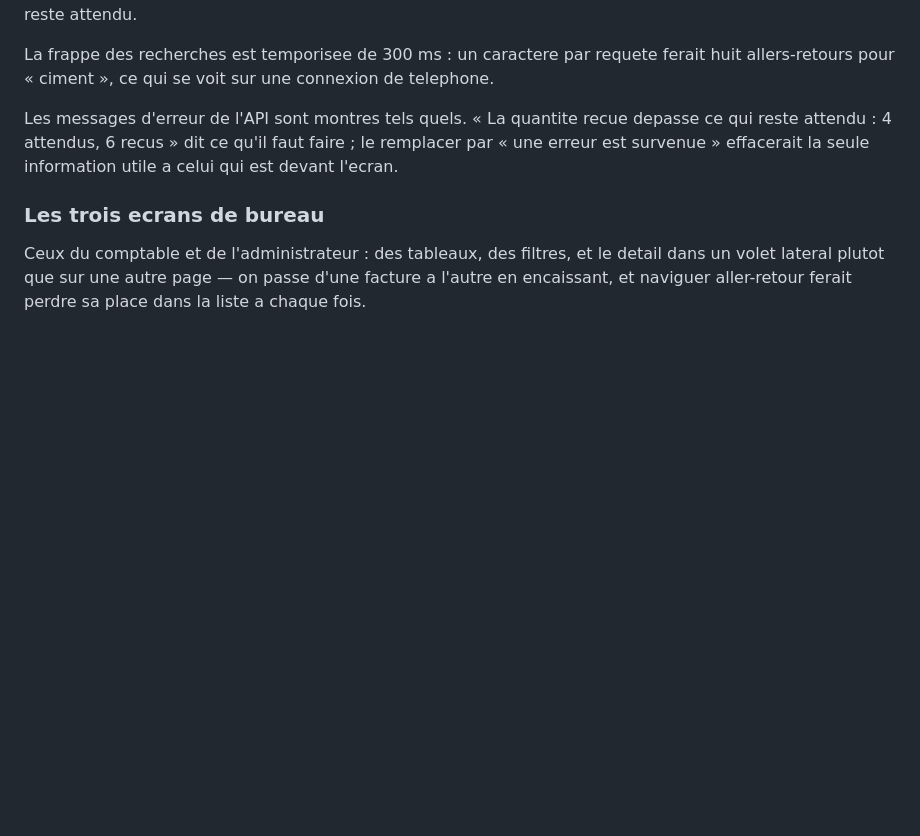
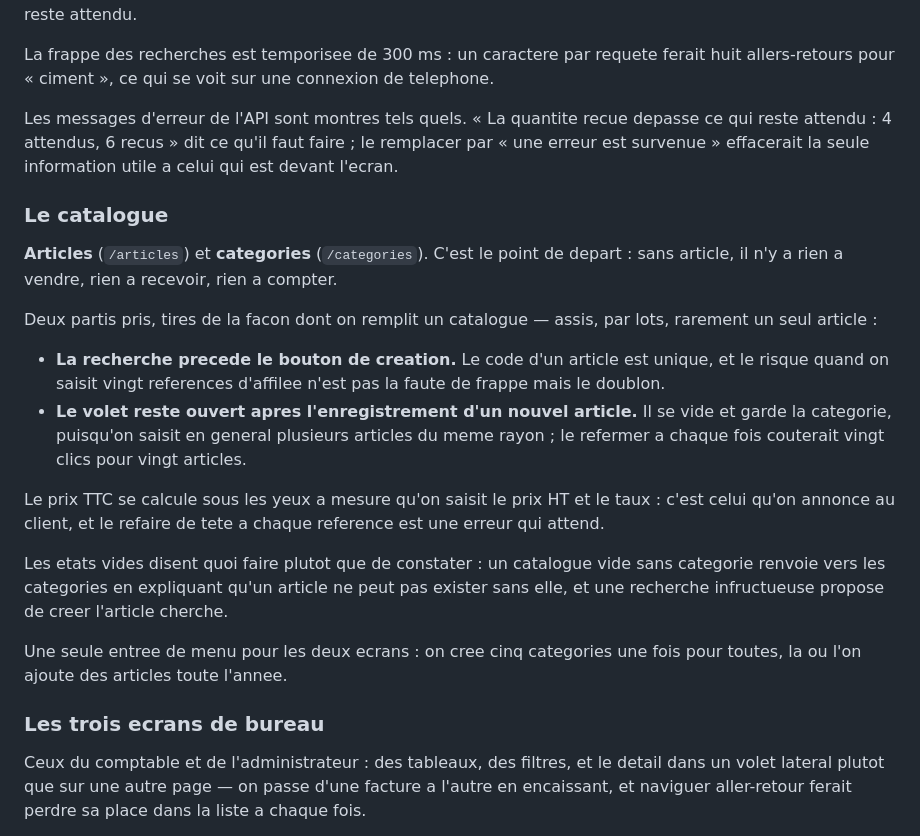
Before and after one commit to poudjoum/GestionStock_V2, a Markdown page: README.md, the part around the change. Drawn GitHub-style; blank space fills up the shorter version.

Commit message:
Documente les ecrans du catalogue

```diff
--- a/README.md
+++ b/README.md
@@ -808,6 +808,30 @@ Les messages d'erreur de l'API sont montres tels quels. « La quantite recue dep
 attendu : 4 attendus, 6 recus » dit ce qu'il faut faire ; le remplacer par « une erreur est
 survenue » effacerait la seule information utile a celui qui est devant l'ecran.
 
+### Le catalogue
+
+**Articles** (`/articles`) et **categories** (`/categories`). C'est le point de depart : sans
+article, il n'y a rien a vendre, rien a recevoir, rien a compter.
+
+Deux partis pris, tires de la facon dont on remplit un catalogue — assis, par lots, rarement un
+seul article :
+
+- **La recherche precede le bouton de creation.** Le code d'un article est unique, et le risque
+  quand on saisit vingt references d'affilee n'est pas la faute de frappe mais le doublon.
+- **Le volet reste ouvert apres l'enregistrement d'un nouvel article.** Il se vide et garde la
+  categorie, puisqu'on saisit en general plusieurs articles du meme rayon ; le refermer a chaque
+  fois couterait vingt clics pour vingt articles.
+
+Le prix TTC se calcule sous les yeux a mesure qu'on saisit le prix HT et le taux : c'est celui
+qu'on annonce au client, et le refaire de tete a chaque reference est une erreur qui attend.
+
+Les etats vides disent quoi faire plutot que de constater : un catalogue vide sans categorie
+renvoie vers les categories en expliquant qu'un article ne peut pas exister sans elle, et une
+recherche infructueuse propose de creer l'article cherche.
+
+Une seule entree de menu pour les deux ecrans : on cree cinq categories une fois pour toutes, la
+ou l'on ajoute des articles toute l'annee.
+
 ### Les trois ecrans de bureau
 
 Ceux du comptable et de l'administrateur : des tableaux, des filtres, et le detail dans un volet
```
